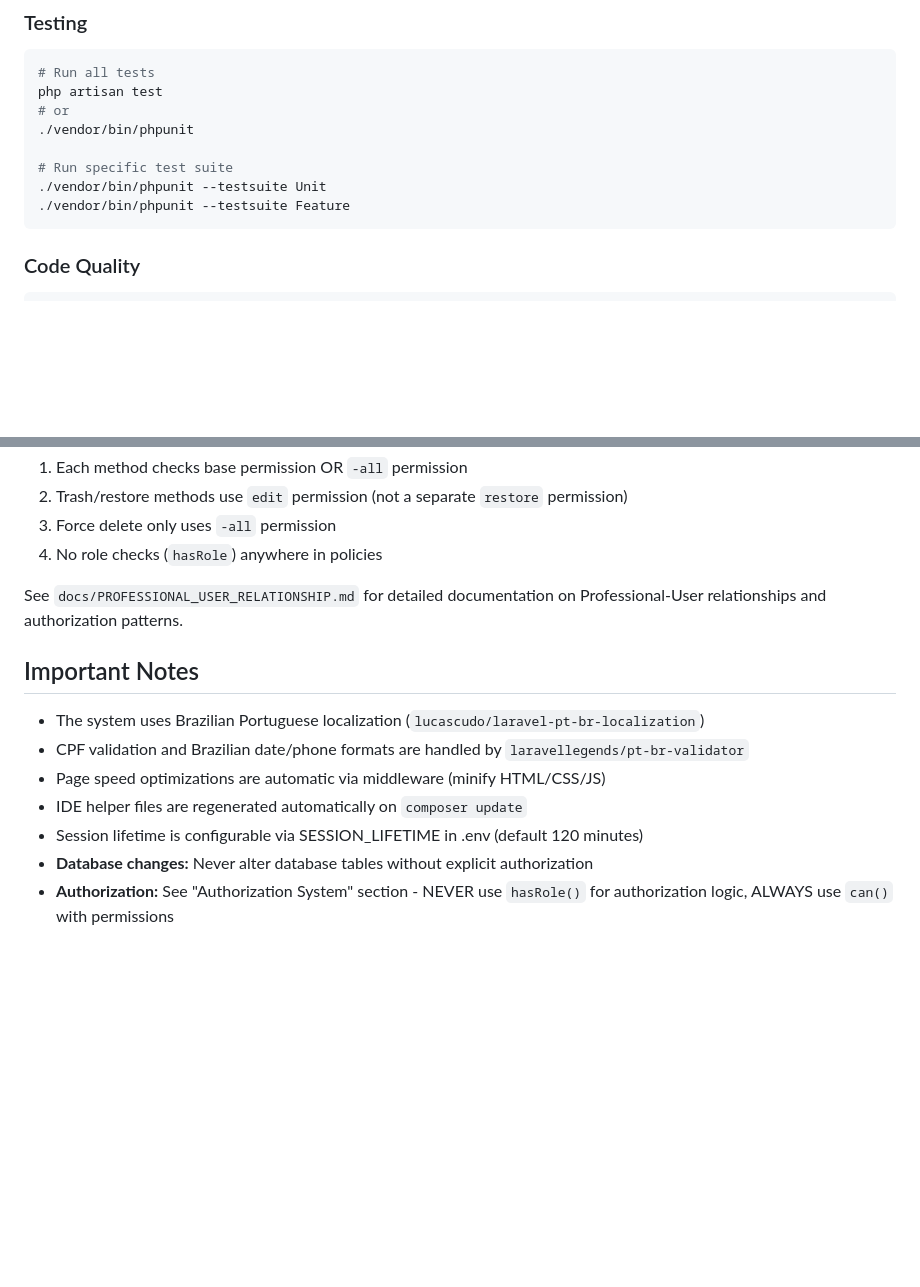
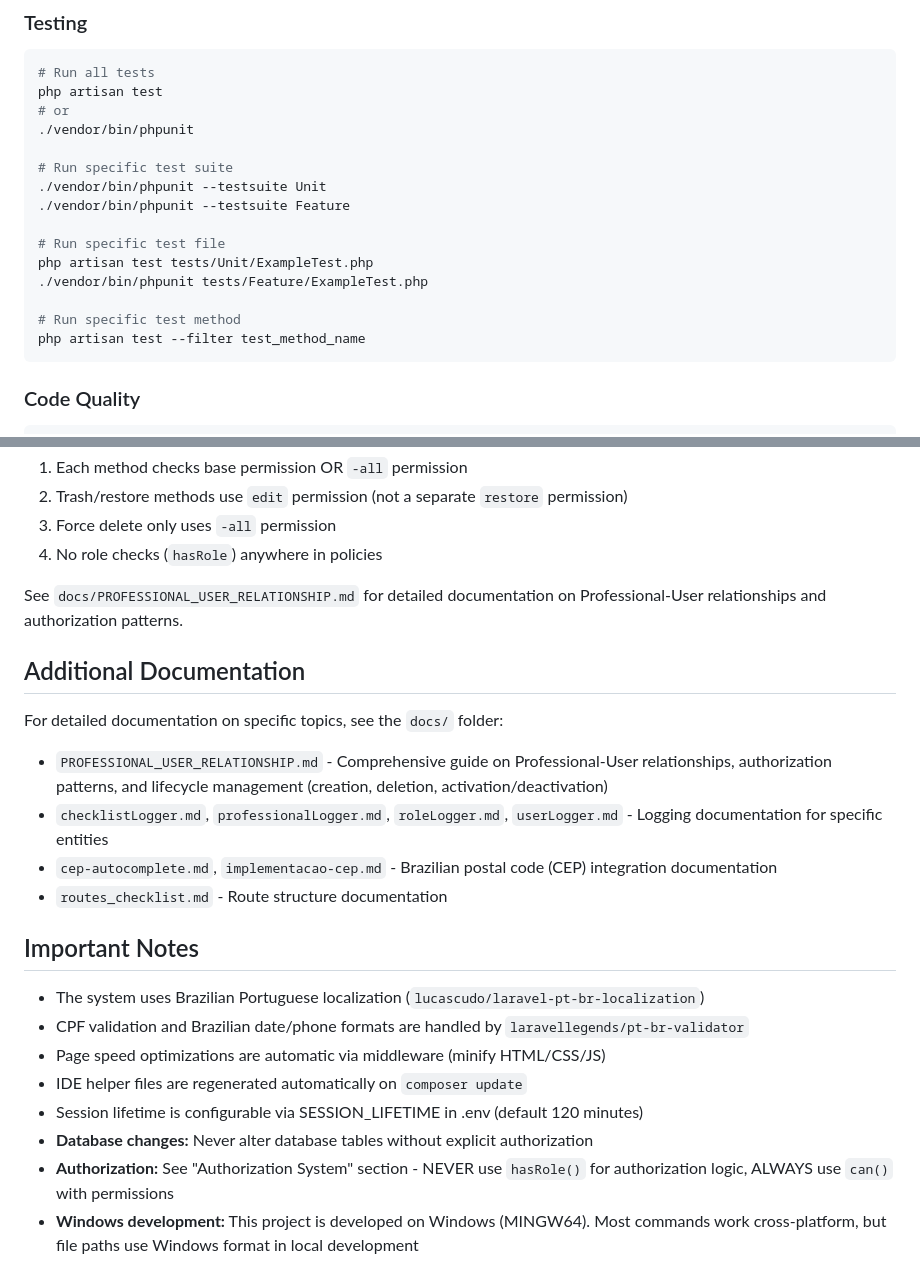
Before and after one commit to fabiovige/maieutica, a Markdown page: CLAUDE.md, 2 parts joined by grey strips. GitHub-like rendering; blank space fills up the shorter version.

Commit message:
fix: atualizacao do claude.md

````diff
--- a/CLAUDE.md
+++ b/CLAUDE.md
@@ -65,6 +65,13 @@ php artisan test
 # Run specific test suite
 ./vendor/bin/phpunit --testsuite Unit
 ./vendor/bin/phpunit --testsuite Feature
+
+# Run specific test file
+php artisan test tests/Unit/ExampleTest.php
+./vendor/bin/phpunit tests/Feature/ExampleTest.php
+
+# Run specific test method
+php artisan test --filter test_method_name
 ```
 
 ### Code Quality
@@ -484,6 +491,15 @@ All policies (RolePolicy, UserPolicy, ProfessionalPolicy) are **standardized** t
 
 See `docs/PROFESSIONAL_USER_RELATIONSHIP.md` for detailed documentation on Professional-User relationships and authorization patterns.
 
+## Additional Documentation
+
+For detailed documentation on specific topics, see the `docs/` folder:
+
+- `PROFESSIONAL_USER_RELATIONSHIP.md` - Comprehensive guide on Professional-User relationships, authorization patterns, and lifecycle management (creation, deletion, activation/deactivation)
+- `checklistLogger.md`, `professionalLogger.md`, `roleLogger.md`, `userLogger.md` - Logging documentation for specific entities
+- `cep-autocomplete.md`, `implementacao-cep.md` - Brazilian postal code (CEP) integration documentation
+- `routes_checklist.md` - Route structure documentation
+
 ## Important Notes
 
 - The system uses Brazilian Portuguese localization (`lucascudo/laravel-pt-br-localization`)
@@ -493,3 +509,4 @@ See `docs/PROFESSIONAL_USER_RELATIONSHIP.md` for detailed documentation on Profe
 - Session lifetime is configurable via SESSION_LIFETIME in .env (default 120 minutes)
 - **Database changes:** Never alter database tables without explicit authorization
 - **Authorization:** See "Authorization System" section - NEVER use `hasRole()` for authorization logic, ALWAYS use `can()` with permissions
+- **Windows development:** This project is developed on Windows (MINGW64). Most commands work cross-platform, but file paths use Windows format in local development
````
